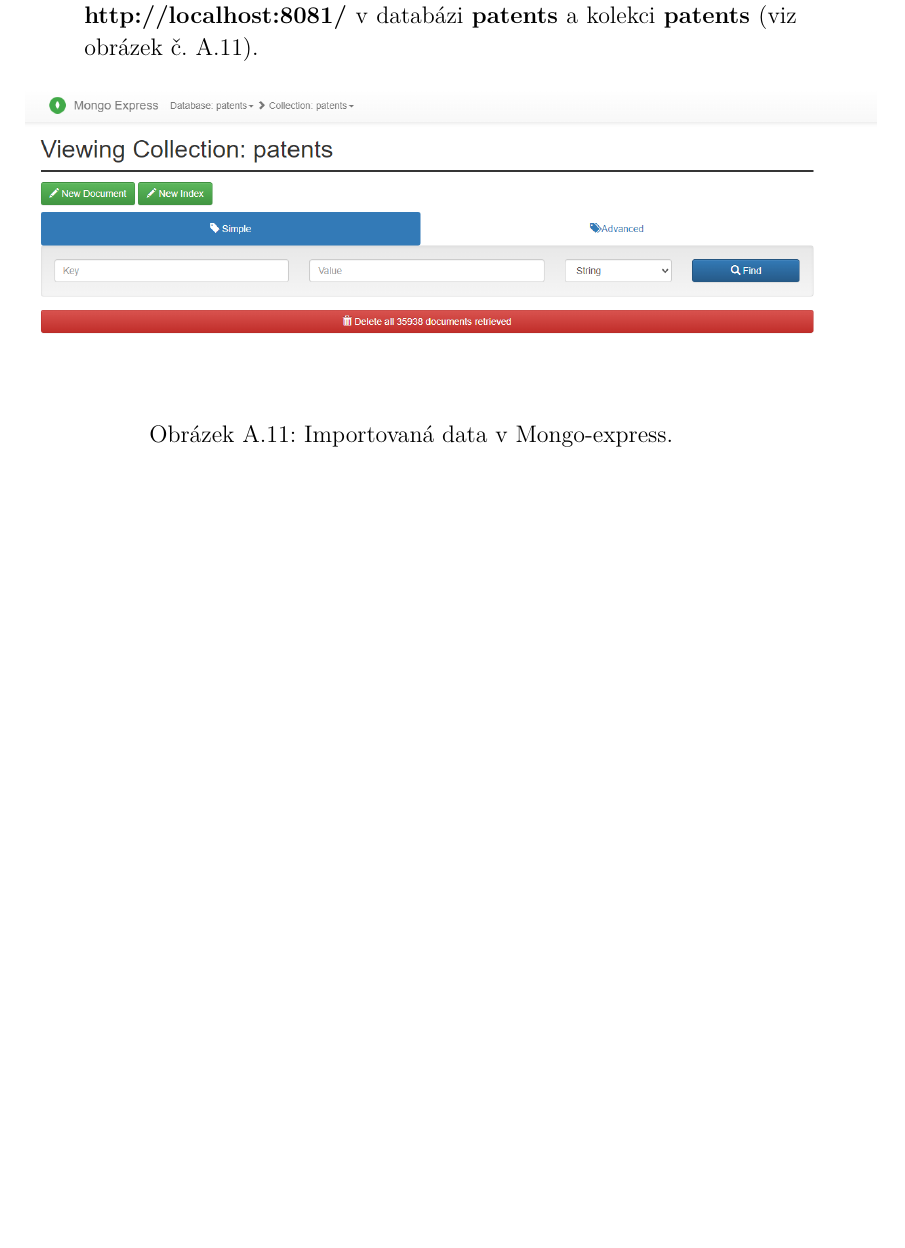
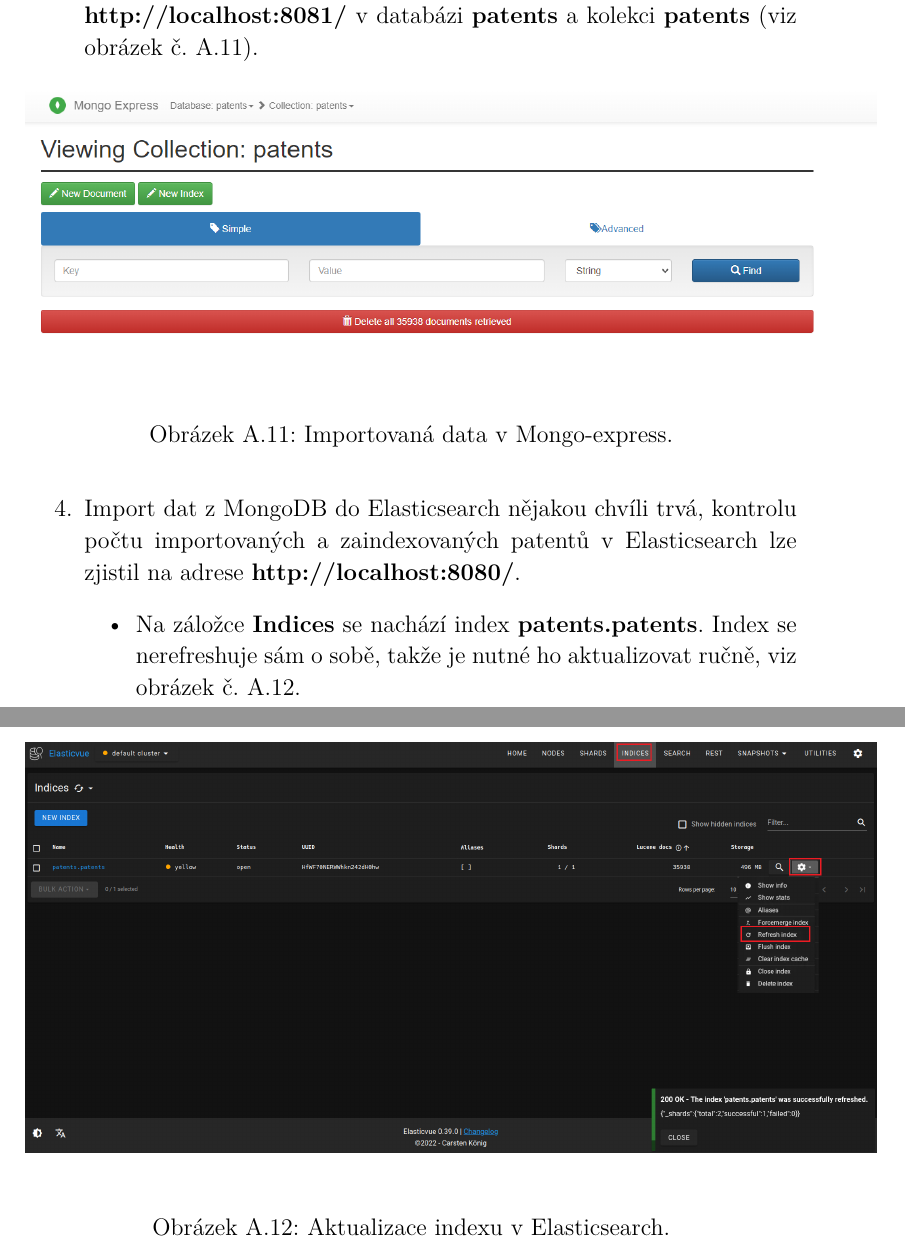
Before and after one commit to danisik/Diplomka, a LaTeX thesis (doc/diplomova_prace.tex, which reads doc/chapters/uzivatelska_dokumentace.tex): part of page 87 of 87 before the commit and two parts of pages 88 and 89 of 89 after it, the two joined at a grey line, cut so that both start at the same text, the shorter picture padded with empty space. Compiled offline with pdfLaTeX.

Commit message:
Úprava sink + source. Dokončení mongo importu.

```diff
--- a/doc/chapters/uzivatelska_dokumentace.tex
+++ b/doc/chapters/uzivatelska_dokumentace.tex
@@ -137,4 +137,14 @@
 		\caption{Importovaná data v Mongo-express.}
 		\label{fig:mongo_done_import}
 		\end{figure}
+\item Import dat z MongoDB do Elasticsearch nějakou chvíli trvá, kontrolu počtu importovaných a zaindexovaných patentů v Elasticsearch lze zjistil na adrese \textbf{http://localhost:8080/}.
+	\begin{itemize}
+	\item Na záložce \textbf{Indices} se nachází index \textbf{patents.patents}. Index se nerefreshuje sám o sobě, takže je nutné ho aktualizovat ručně, viz obrázek č. \ref{fig:refresh_index}.
+		\begin{figure}[H]
+		\centering
+		\includegraphics[width=15cm]{img/manual/refresh_index}
+		\caption{Aktualizace indexu v Elasticsearch.}
+		\label{fig:refresh_index}
+		\end{figure}
+	\end{itemize}
 \end{enumerate}
```
Also changed, not shown: doc/diplomova_prace.pdf, doc/img/manual/refresh_index.png (added), doc/img/sink.png, doc/img/source.png, doc/chapters/uzivatelska_dokumentace.tex (2 more changed lines), 1 other file.
